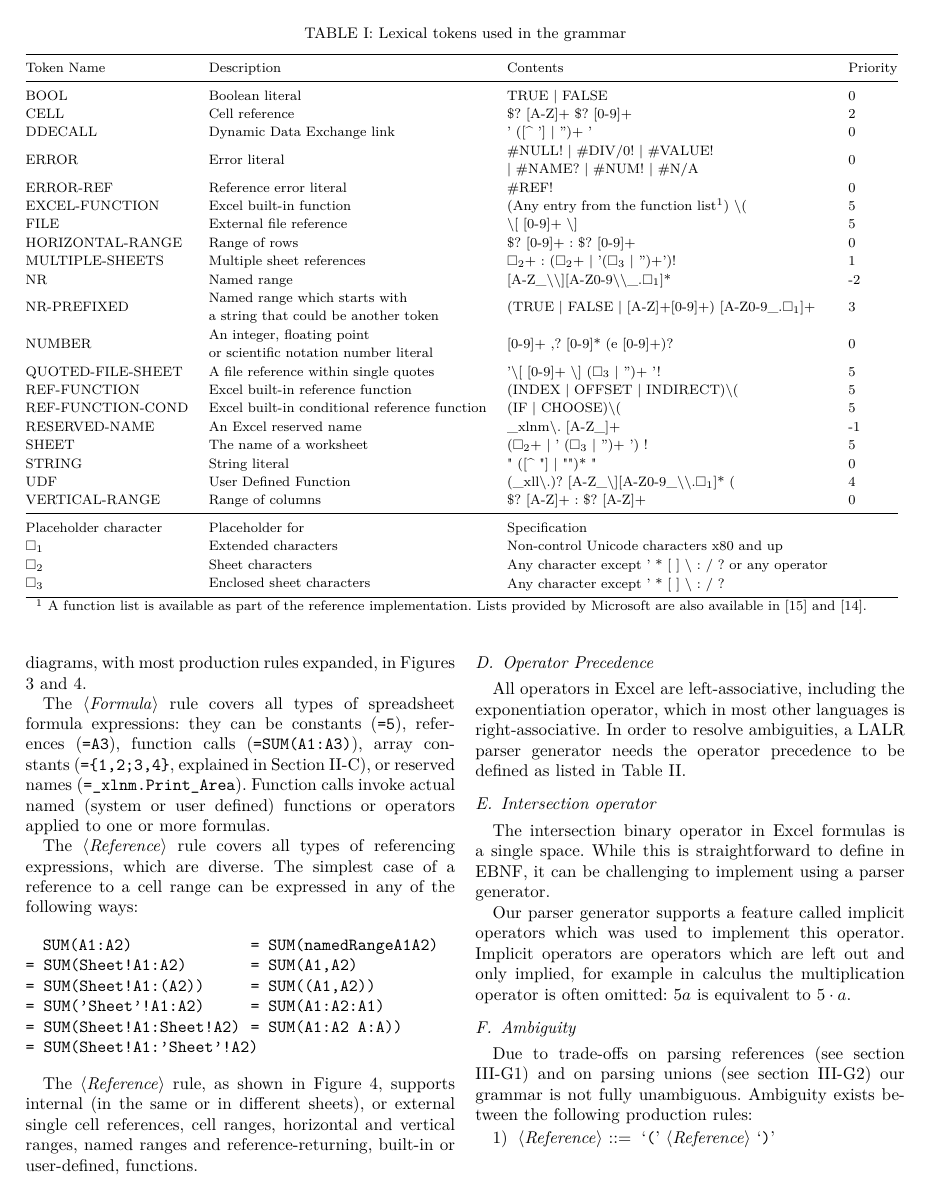
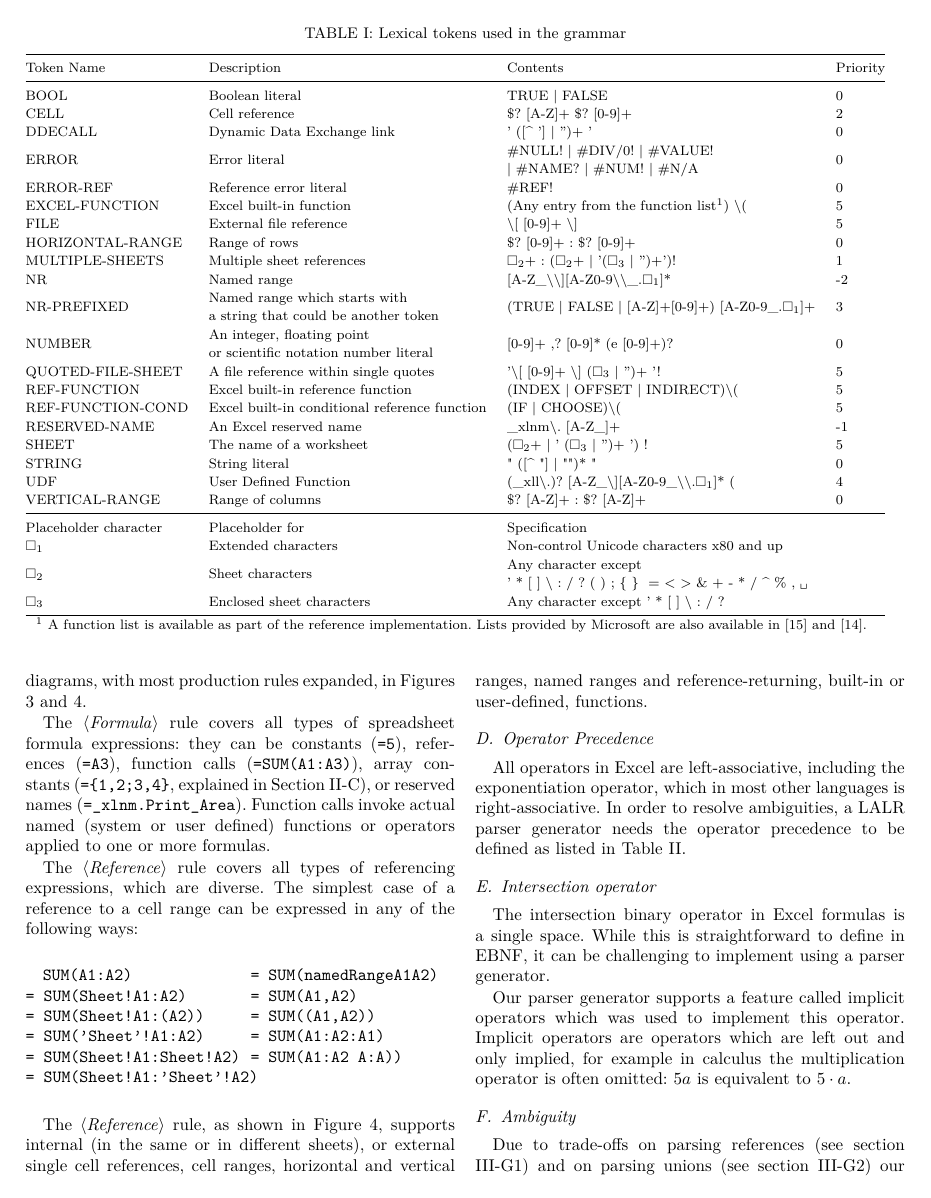
Before and after one commit to spreadsheetlab/XLGrammarPaper, a LaTeX paper (xlGrammar.tex, which reads floats/table-tokens.tex): page 4 of 11. Compiled offline with pdfLaTeX.

Commit message:
Corrected tokens after finding errors

```diff
--- a/floats/table-tokens.tex
+++ b/floats/table-tokens.tex
@@ -34,7 +34,7 @@ VERTICAL-RANGE & Range of columns & \$? [A-Z]+ : \$? [A-Z]+ & 0 \\
 \midrule
 Placeholder character & Placeholder for & Specification & \\
 $\Box_1$ & Extended characters & \begin{tabular}[c]{@{}l@{}} Non-control Unicode characters x80 and up \end{tabular} & \\
-$\Box_2$ & Sheet characters & \begin{tabular}[c]{@{}l@{}} Any character except ' * [ ] \textbackslash\ : / ? or any operator \end{tabular} & \\
+$\Box_2$ & Sheet characters & \begin{tabular}[c]{@{}l@{}} Any character except\\ ' * [ ] \textbackslash\ : / ? ( ) ; \{ \} # = < > \& + - * / \textasciicircum{} \% , \texttt{\char32} \end{tabular}& \\
 $\Box_3$ & Enclosed sheet characters & \begin{tabular}[c]{@{}l@{}} Any character except ' * [ ] \textbackslash\ : / ? \end{tabular} & \\
 \bottomrule
 \multicolumn{4}{l}{\begin{footnotesize}\textsuperscript{\number\value{footnote}} A function list is available as part of the reference implementation. Lists provided by Microsoft are also available in \cite{ExcelFunctionReference} and \cite{ExcelOfficialGrammar}.\end{footnotesize}}\\
```
